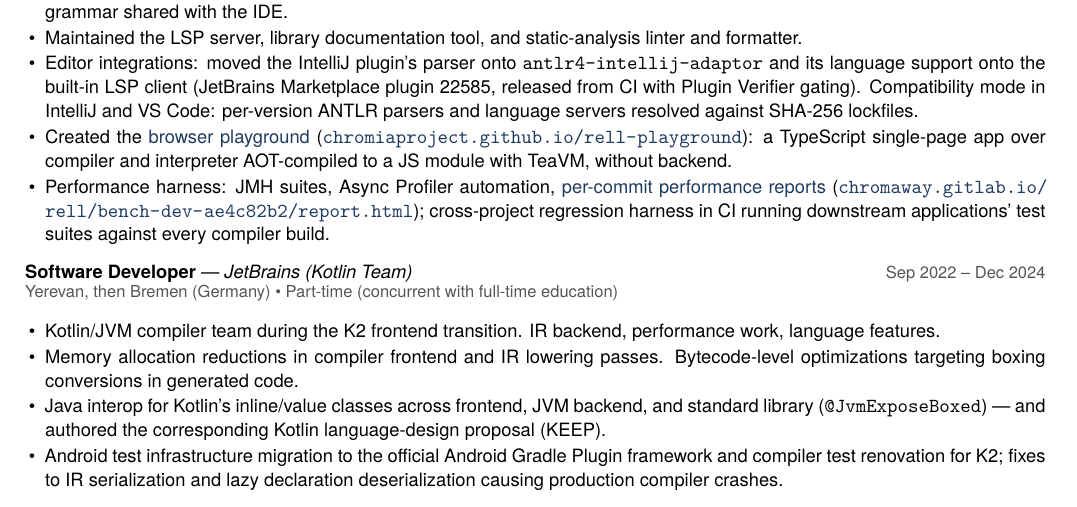
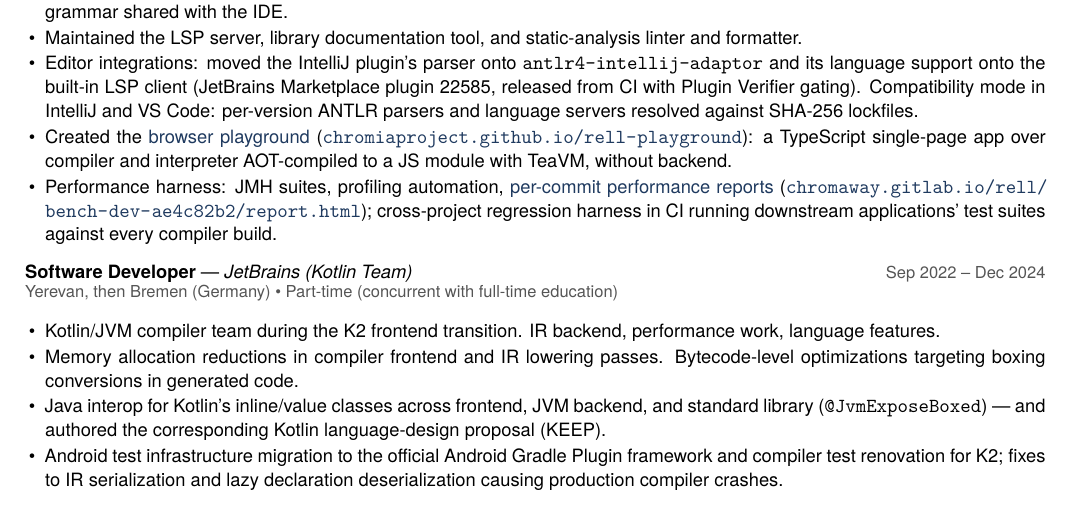
Before and after one commit to CommanderTvis/resume, a LaTeX CV (resume.tex): part of page 1 of 2, cut so that both start at the same text. Compiled offline with XeLaTeX.

Commit message:
Drop specific profiler name from résumé bullet
Co-Authored-By: Claude Sonnet 5 <noreply@anthropic.com>
Claude-Session: https://claude.ai/code/session_01VvTsaogHoDUSvYq885fwCi

```diff
--- a/resume.tex
+++ b/resume.tex
@@ -99,7 +99,7 @@
   \item Maintained the LSP server, library documentation tool, and static-analysis linter and formatter.
   \item Editor integrations: moved the IntelliJ plugin's parser onto \texttt{antlr4-intellij-adaptor} and its language support onto the built-in LSP client (JetBrains Marketplace plugin 22585, released from CI with Plugin Verifier gating). Compatibility mode in IntelliJ and VS Code: per-version ANTLR parsers and language servers resolved against SHA-256 lockfiles.
   \item Created the \href{https://chromiaproject.github.io/rell-playground/}{browser playground} (\url{chromiaproject.github.io/rell-playground}): a TypeScript single-page app over compiler and interpreter AOT-compiled to a JS module with TeaVM, without backend.
-  \item Performance harness: JMH suites, Async Profiler automation, \href{https://chromaway.gitlab.io/rell/bench-dev-ae4c82b2/report.html}{per-commit performance reports} (\url{chromaway.gitlab.io/rell/bench-dev-ae4c82b2/report.html}); cross-project regression harness in CI running downstream applications' test suites against every compiler build.
+  \item Performance harness: JMH suites, profiling automation, \href{https://chromaway.gitlab.io/rell/bench-dev-ae4c82b2/report.html}{per-commit performance reports} (\url{chromaway.gitlab.io/rell/bench-dev-ae4c82b2/report.html}); cross-project regression harness in CI running downstream applications' test suites against every compiler build.
 \end{itemize}
 
 \role{Software Developer}{JetBrains (Kotlin Team)}{Sep 2022 -- Dec 2024}{Yerevan, then Bremen (Germany) \textbullet{} Part-time (concurrent with full-time education)}
```
